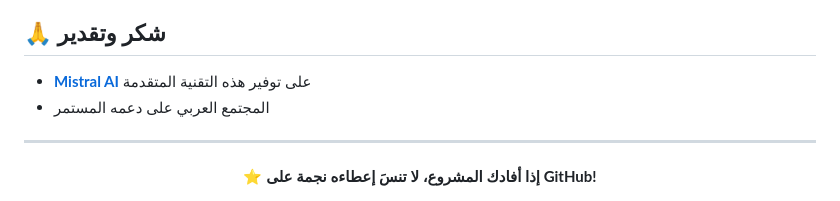
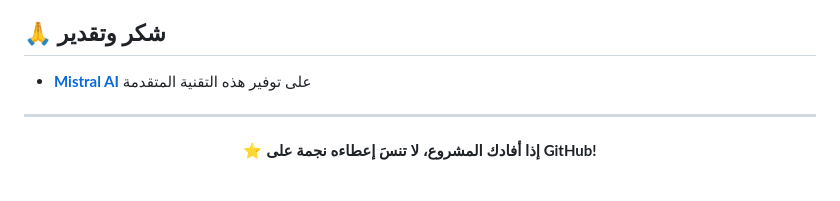
Before and after one commit to fatihg80/Darah-Arabic-OCR, a Markdown page: README.md, the part around the change. Drawn GitHub-style.

Commit message:
New Update On V1.0

```diff
--- a/README.md
+++ b/README.md
@@ -260,7 +260,7 @@ flask --app app run --port 5001
 ## 🙏 شكر وتقدير
 
 - **[Mistral AI](https://mistral.ai)** على توفير هذه التقنية المتقدمة
-- المجتمع العربي على دعمه المستمر
+
 
 ---
 
```
